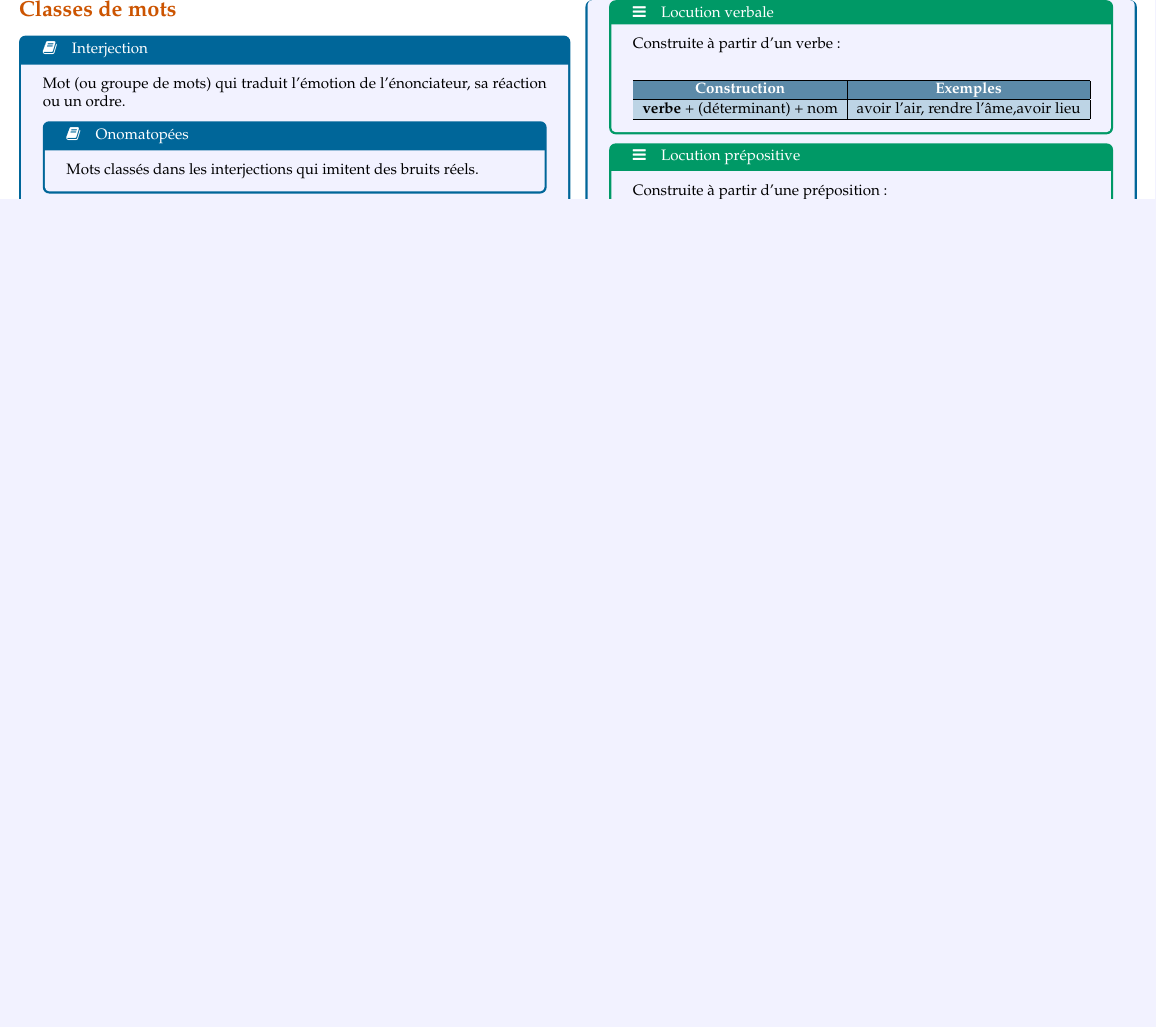
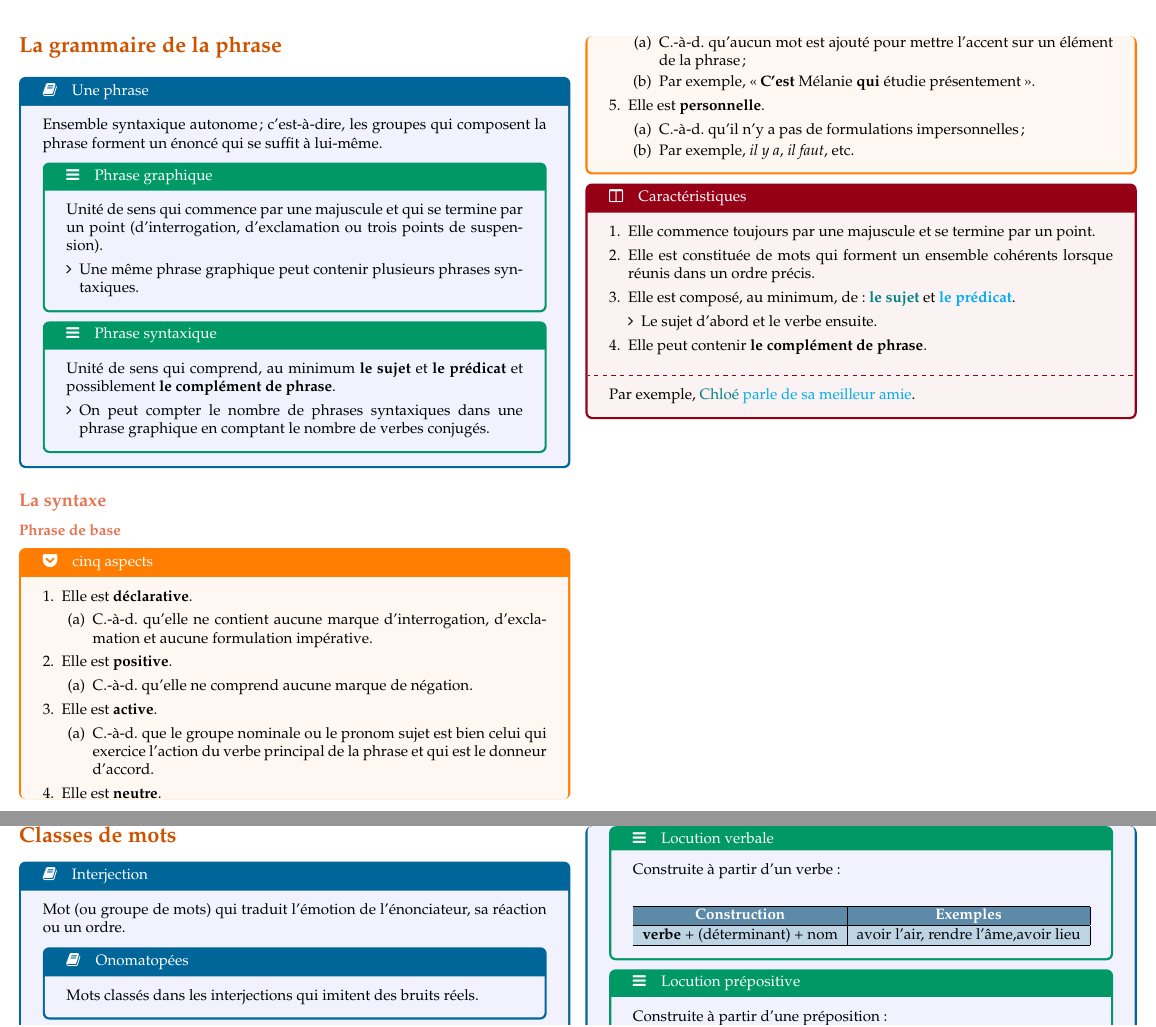
Before and after one commit to ressources-act/Guide_de_survie_en_actuariat, a LaTeX document (02_Cheatsheets/cheatsht-Francais.tex): part of page 1 of 5 before the commit and two parts of pages 1 and 2 of 6 after it, the two joined at a grey line, cut at the place of the change, the shorter picture padded with empty space. Compiled offline with pdfLaTeX.

Commit message:
Français
Début d'ajout d'une section sur la phrase (selon alloprof)

```diff
--- a/02_Cheatsheets/cheatsht-Francais.tex
+++ b/02_Cheatsheets/cheatsht-Francais.tex
@@ -55,6 +55,71 @@
 \raggedcolumns
 \begin{multicols*}{2}
 
+\section{La grammaire de la phrase}
+\begin{definitionNOHFILL}[Une phrase]
+Ensemble syntaxique autonome; c'est-à-dire, les groupes qui composent la phrase forment un énoncé qui se suffit à lui-même.
+
+\begin{definitionNOHFILLsub}[Phrase graphique]
+Unité de sens qui commence par une majuscule et qui se termine par un point (d'interrogation, d'exclamation ou trois points de suspension).
+\begin{itemize}
+	\item	Une même phrase graphique peut contenir plusieurs phrases syntaxiques.
+\end{itemize}
+\end{definitionNOHFILLsub}%
+\begin{definitionNOHFILLsub}[Phrase syntaxique]
+Unité de sens qui comprend, au minimum \textbf{le sujet} et \textbf{le prédicat} et possiblement \textbf{le complément de phrase}.
+\begin{itemize}
+	\item	On peut compter le nombre de phrases syntaxiques dans une phrase graphique en comptant le nombre de verbes conjugés.
+\end{itemize}
+\end{definitionNOHFILLsub}
+\end{definitionNOHFILL}
+
+\subsection{La syntaxe}
+\subsubsection*{Phrase de base}
+\begin{definitionNOHFILLprop}[cinq aspects]
+\begin{enumerate}
+	\item	Elle est \textbf{déclarative}.
+		\begin{enumerate}
+		\item	C.-à-d. qu'elle ne contient aucune marque d'interrogation, d'exclamation et aucune formulation impérative.
+		\end{enumerate}
+	\item	Elle est \textbf{positive}.
+		\begin{enumerate}
+		\item	C.-à-d. qu'elle ne comprend aucune marque de négation.
+		\end{enumerate}
+	\item	Elle est \textbf{active}.
+		\begin{enumerate}
+		\item	C.-à-d. que le groupe nominale ou le pronom sujet est bien celui qui exercice l'action du verbe principal de la phrase et qui est le donneur d'accord.
+		\end{enumerate}
+	\item	Elle est \textbf{neutre}.
+		\begin{enumerate}
+		\item	C.-à-d. qu'aucun mot est ajouté pour mettre l'accent sur un élément de la phrase ;
+		\item	Par exemple, \og \textbf{C'est} Mélanie \textbf{qui} étudie présentement \fg{}.
+		\end{enumerate}
+	\item	Elle est \textbf{personnelle}.
+		\begin{enumerate}
+		\item	C.-à-d. qu'il n'y a pas de formulations impersonnelles ;
+		\item	Par exemple, \textit{il y a}, \textit{il faut}, etc.
+		\end{enumerate}
+\end{enumerate}
+\end{definitionNOHFILLprop}
+
+\begin{definitionNOHFILLpropos}[Caractéristiques]
+\begin{enumerate}
+	\item	Elle commence toujours par une majuscule et se termine par un point.
+	\item	Elle est constituée de mots qui forment un ensemble cohérents lorsque réunis dans un ordre précis.
+	\item	Elle est composé, au minimum, de : \textbf{\textcolor{teal}{le sujet}} et \textbf{\textcolor{cyan}{le prédicat}}.
+		\begin{itemize}
+		\item	Le sujet d'abord et le verbe ensuite.
+		\end{itemize}
+	\item	Elle peut contenir \textbf{le complément de phrase}.
+\end{enumerate}
+\tcbline
+Par exemple, \textcolor{teal}{Chloé} \textcolor{cyan}{parle de sa meilleur amie}.
+\end{definitionNOHFILLpropos}
+
+
+
+
+\newpage
 \section{Classes de mots}
 
 \begin{definitionNOHFILL}[Interjection]
```
Also changed, not shown: 02_Cheatsheets/cheatsht-Francais.pdf.
